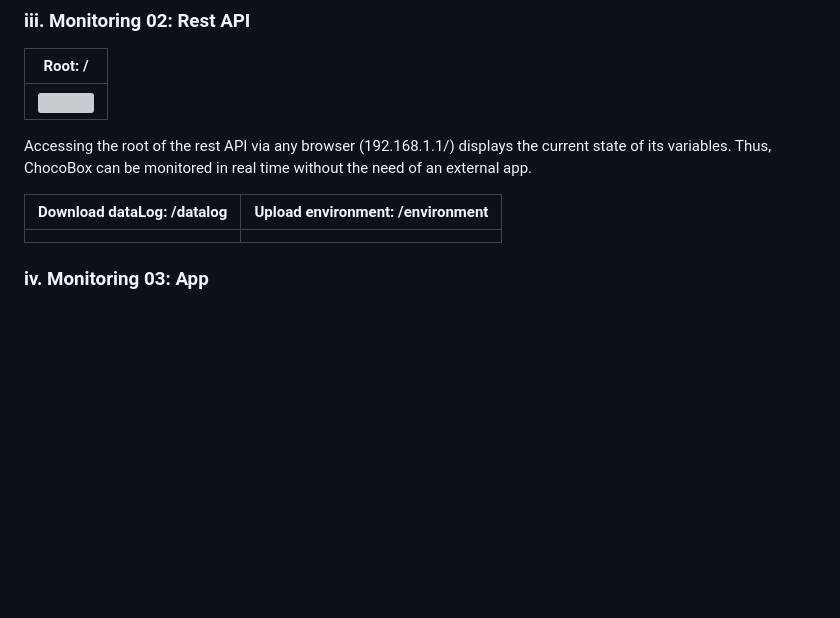
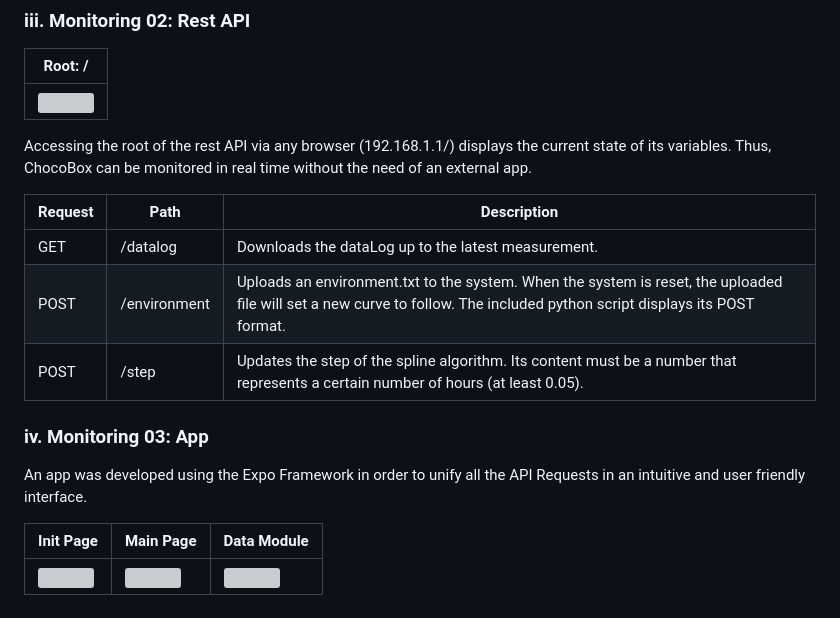
Before and after one commit to tadzio8425/ChocoBox, a Markdown page: README.md, the part around one of its changes. Rendered like a GitHub page; blank space fills up the shorter version; grey boxes are pictures that could not be loaded.

```diff
--- a/README.md
+++ b/README.md
@@ -118,8 +123,15 @@ The ESP32 is set in *AP* mode, which means that it acts as an *Access Point* (A.
 
 Accessing the root of the rest API via any browser (192.168.1.1/) displays the current state of its variables. Thus, ChocoBox can be monitored in real time without the need of an external app.
 
-| Download dataLog: /datalog | Upload environment: /environment |
-| --- | --- |
-|   |   |
+| Request | Path  | Description |
+| --- | --- | --- |
+| GET | /datalog  | Downloads the dataLog up to the latest measurement.|
+| POST | /environment | Uploads an environment.txt to the system. When the system is reset, the uploaded file will set a new curve to follow. The included python script displays its POST format.|
+| POST | /step | Updates the step of the spline algorithm. Its content must be a number that represents a certain number of hours (at least 0.05).|
 
 ### iv. Monitoring 03: App
+An app was developed using the Expo Framework in order to unify all the API Requests in an intuitive and user friendly interface.
+
+| Init Page| Main Page | Data Module |
+| --- | --- | --- |
+| <img src="https://github.com/tadzio8425/ChocoBox/assets/78126968/93b2f080-5f68-4d68-b3a1-6c8a98aceeab" width="250px"/> | <img src="https://github.com/tadzio8425/ChocoBox/assets/78126968/77f3431a-5e59-437d-a9eb-2e3adbc5bbc2" width="250px"/> | <img src="https://github.com/tadzio8425/ChocoBox/assets/78126968/6e57b2c3-14d8-4f2d-a925-fd68d6415a57" width="250px"/>|
```
Also changed, not shown: other parts of README.md (+5 -0 lines).
